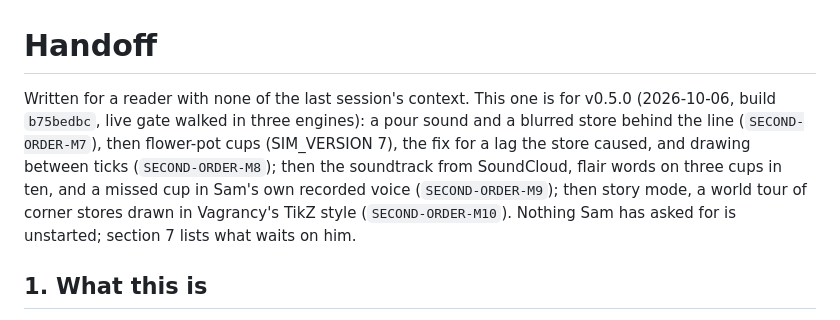
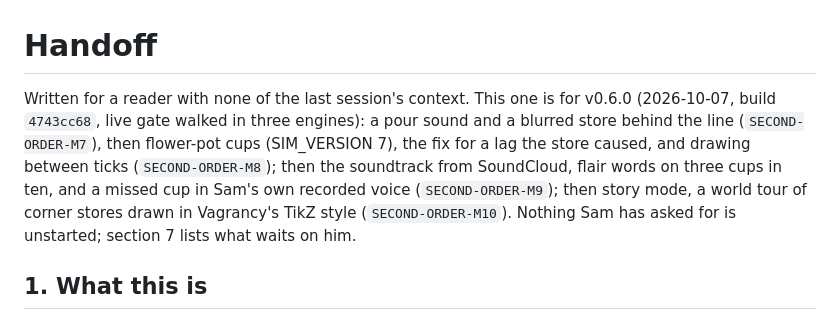
Before and after one commit to sgilson7/slushline, a Markdown page: HANDOFF.md, the part around the change. Drawn GitHub-style.

Commit message:
Name the deployed build in the handoff
Co-Authored-By: Claude Opus 5.5 (1M context) <noreply@anthropic.com>

```diff
--- a/HANDOFF.md
+++ b/HANDOFF.md
@@ -1,6 +1,6 @@
 # Handoff
 
-Written for a reader with none of the last session's context. This one is for v0.5.0 (2026-10-06, build `b75bedbc`, live gate walked in three engines): a pour sound and a blurred store behind the line (`SECOND-ORDER-M7`), then flower-pot cups (SIM_VERSION 7), the fix for a lag the store caused, and drawing between ticks (`SECOND-ORDER-M8`); then the soundtrack from SoundCloud, flair words on three cups in ten, and a missed cup in Sam's own recorded voice (`SECOND-ORDER-M9`); then story mode, a world tour of corner stores drawn in Vagrancy's TikZ style (`SECOND-ORDER-M10`). Nothing Sam has asked for is unstarted; section 7 lists what waits on him.
+Written for a reader with none of the last session's context. This one is for v0.6.0 (2026-10-07, build `4743cc68`, live gate walked in three engines): a pour sound and a blurred store behind the line (`SECOND-ORDER-M7`), then flower-pot cups (SIM_VERSION 7), the fix for a lag the store caused, and drawing between ticks (`SECOND-ORDER-M8`); then the soundtrack from SoundCloud, flair words on three cups in ten, and a missed cup in Sam's own recorded voice (`SECOND-ORDER-M9`); then story mode, a world tour of corner stores drawn in Vagrancy's TikZ style (`SECOND-ORDER-M10`). Nothing Sam has asked for is unstarted; section 7 lists what waits on him.
 
 ## 1. What this is
 
```
